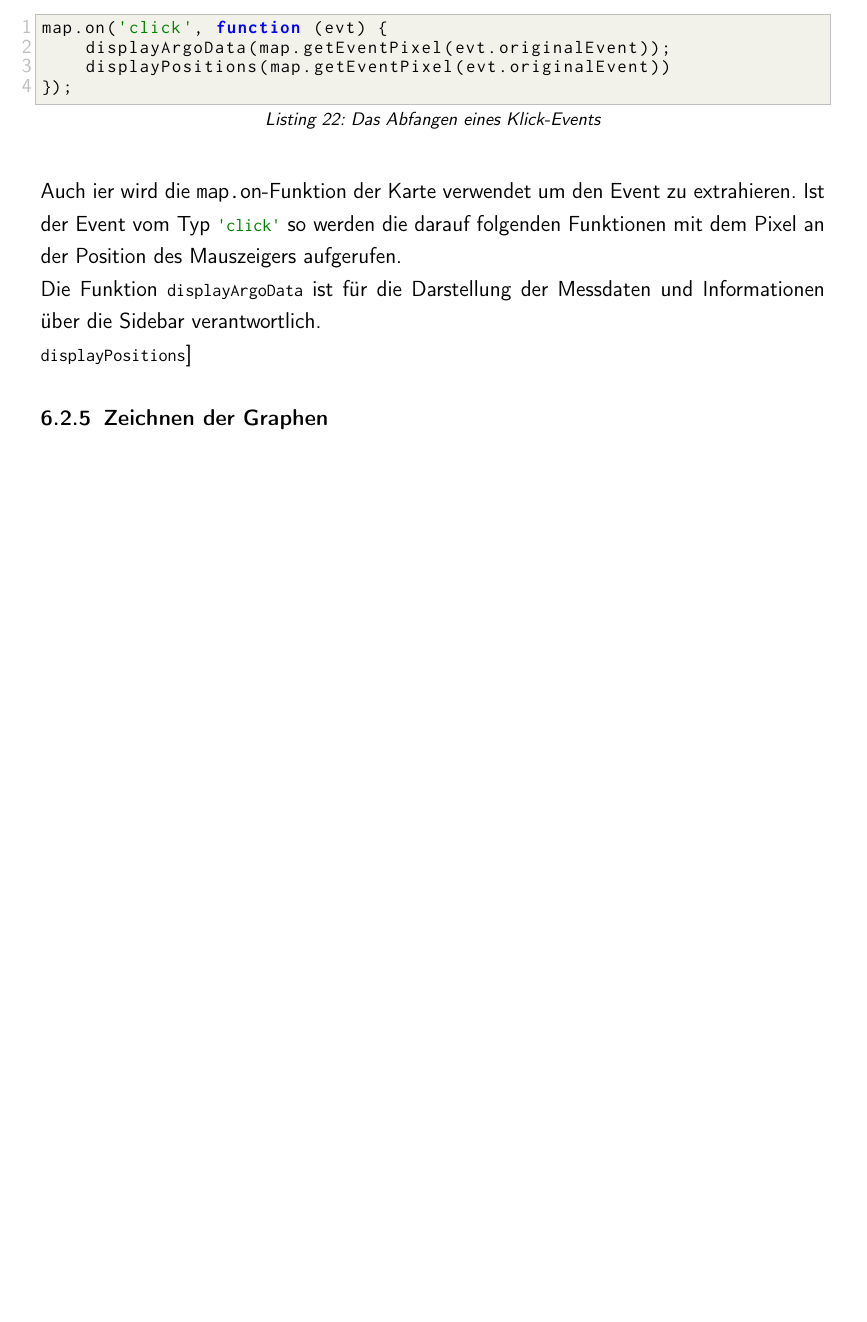
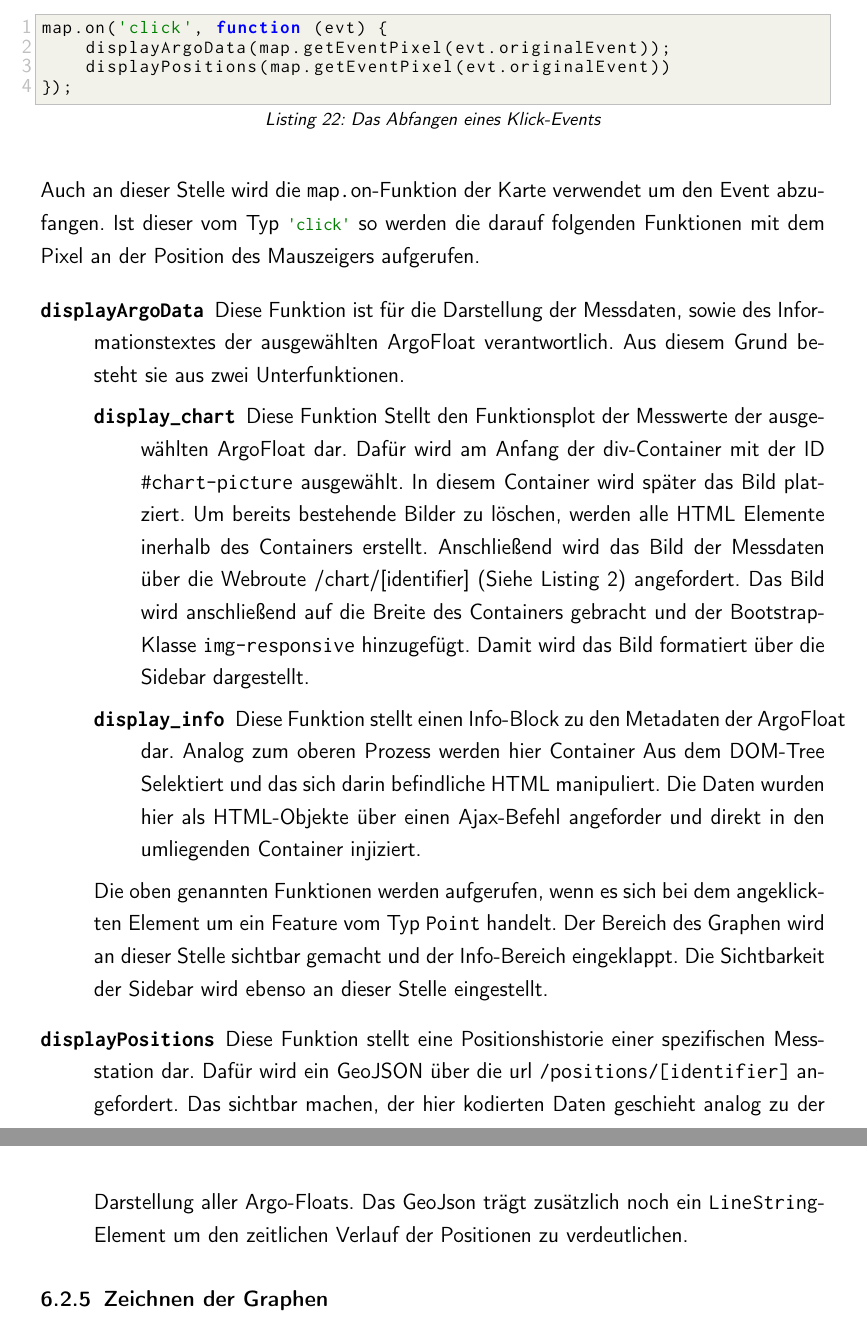
Before and after one commit to se1983/Bachelorarbeit, a LaTeX document (BA_argo_doc/BA_ArgoFloats_main.tex, which reads BA_argo_doc/realisierung.tex): part of page 47 of 53 before the commit and two parts of pages 47 and 48 of 54 after it, the two joined at a grey line, cut so that both start at the same text, the shorter picture padded with empty space. The pictures show the PDF file BA_argo_doc/BA_ArgoFloats_main.pdf that the author committed with the source.

Commit message:
doc - Implementierung: Kartendarstellung 4

```diff
--- a/BA_argo_doc/realisierung.tex
+++ b/BA_argo_doc/realisierung.tex
@@ -261,4 +261,3 @@ Die Templatestruktur wurde in dieser Applikation stark modularisiert.  In Listin
     caption={ \texttt{webapp.templates.map.html}},%
     label={lst:templateMAP}]{/home/sebsch/Dokumente/Uni-Workdir/Bachelorarbeit/BA_argo_proto/webapp/templates/map.html}
 
-Die Datei \texttt{\_base.html} ist für die Darstellung der Webseite verantwortlich. Diese wurde über Twitter Bootstrap realisiert. Als Vorlage diente dabei ein bereits ausgearbeitetes  \texttt{2-Column Layout} aus \cite{Ng2014}. Der Beispielcode wurde an die Anforderung der Applikation angepasst. Der Code wurde dabei in die logischen Bestandteile zerlegt und in die modulare Struktur der Webseite überführt.
@@ -364,11 +364,30 @@ map.on('click', function (evt) {
 });
 \end{javascript}
 
-Auch ier wird die \texttt{map.on}-Funktion der Karte verwendet um den Event zu extrahieren. Ist der Event vom Typ \jsinline{'click'} so werden die darauf folgenden Funktionen mit dem Pixel an der Position des Mauszeigers aufgerufen.
+Auch an dieser Stelle wird die \texttt{map.on}-Funktion der Karte verwendet um den Event abzufangen. Ist dieser vom Typ \jsinline{'click'} so werden die darauf folgenden Funktionen mit dem Pixel an der Position des Mauszeigers aufgerufen.
 
-Die Funktion \jsinline{displayArgoData} ist für die Darstellung der Messdaten und Informationen über die Sidebar verantwortlich. Für die Anzeige der Messwerte wird der div-Container mit der ID \texttt{\#chart-picture} ausgewählt.
+\begin{description}
+ \item [\texttt{displayArgoData}]
+    Diese Funktion ist für die Darstellung der Messdaten, sowie des Informationstextes der ausgewählten ArgoFloat verantwortlich. Aus diesem Grund besteht sie aus zwei Unterfunktionen.
+    \begin{description}
+    \item [\texttt{display\_chart}]
+        Diese Funktion Stellt den Funktionsplot der Messwerte der ausgewählten ArgoFloat dar. Dafür wird am Anfang der div-Container mit der ID \texttt{\#chart-picture} ausgewählt. In diesem Container wird später das Bild platziert. Um bereits bestehende Bilder zu löschen, werden alle HTML Elemente inerhalb des Containers erstellt. Anschließend wird das Bild der Messdaten über die Webroute /chart/[identifier] (Siehe Listing \ref{lst:routesAPI}) angefordert. Das Bild wird anschließend auf die Breite des Containers gebracht und der Bootstrap-Klasse \texttt{img-responsive} hinzugefügt. Damit wird das Bild formatiert über die Sidebar dargestellt.
+    \item [\texttt{display\_info}]
+        Diese Funktion stellt einen Info-Block zu den Metadaten der ArgoFloat dar. Analog zum oberen Prozess werden hier Container Aus dem DOM-Tree Selektiert und das sich darin befindliche  HTML manipuliert. Die Daten wurden hier als HTML-Objekte über einen Ajax-Befehl angeforder und direkt in den umliegenden Container injiziert.
+    \end{description}
 
-\jsinline{displayPositions}
+    Die oben genannten Funktionen werden aufgerufen, wenn es sich bei dem angeklickten Element um ein Feature vom Typ \texttt{Point} handelt. Der Bereich des Graphen wird an dieser Stelle sichtbar gemacht und der Info-Bereich eingeklappt. Die Sichtbarkeit der Sidebar wird ebenso an dieser Stelle eingestellt.
+
+ \item [\texttt{displayPositions}]
+    Diese Funktion stellt eine Positionshistorie einer spezifischen Messstation dar. Dafür wird ein GeoJSON über die url \texttt{/positions/[identifier]} angefordert. Das sichtbar machen, der hier kodierten Daten geschieht analog zu der Darstellung aller Argo-Floats. Das GeoJson trägt zusätzlich noch ein \texttt{LineString}-Element um den zeitlichen Verlauf der Positionen zu verdeutlichen.
+
+
+
+\end{description}
+
+
+
+
 
 
 
```
Also changed, not shown: BA_argo_doc/BA_ArgoFloats_main.pdf, BA_argo_doc/realisierung.tex (21 more changed lines), 1 other file.
